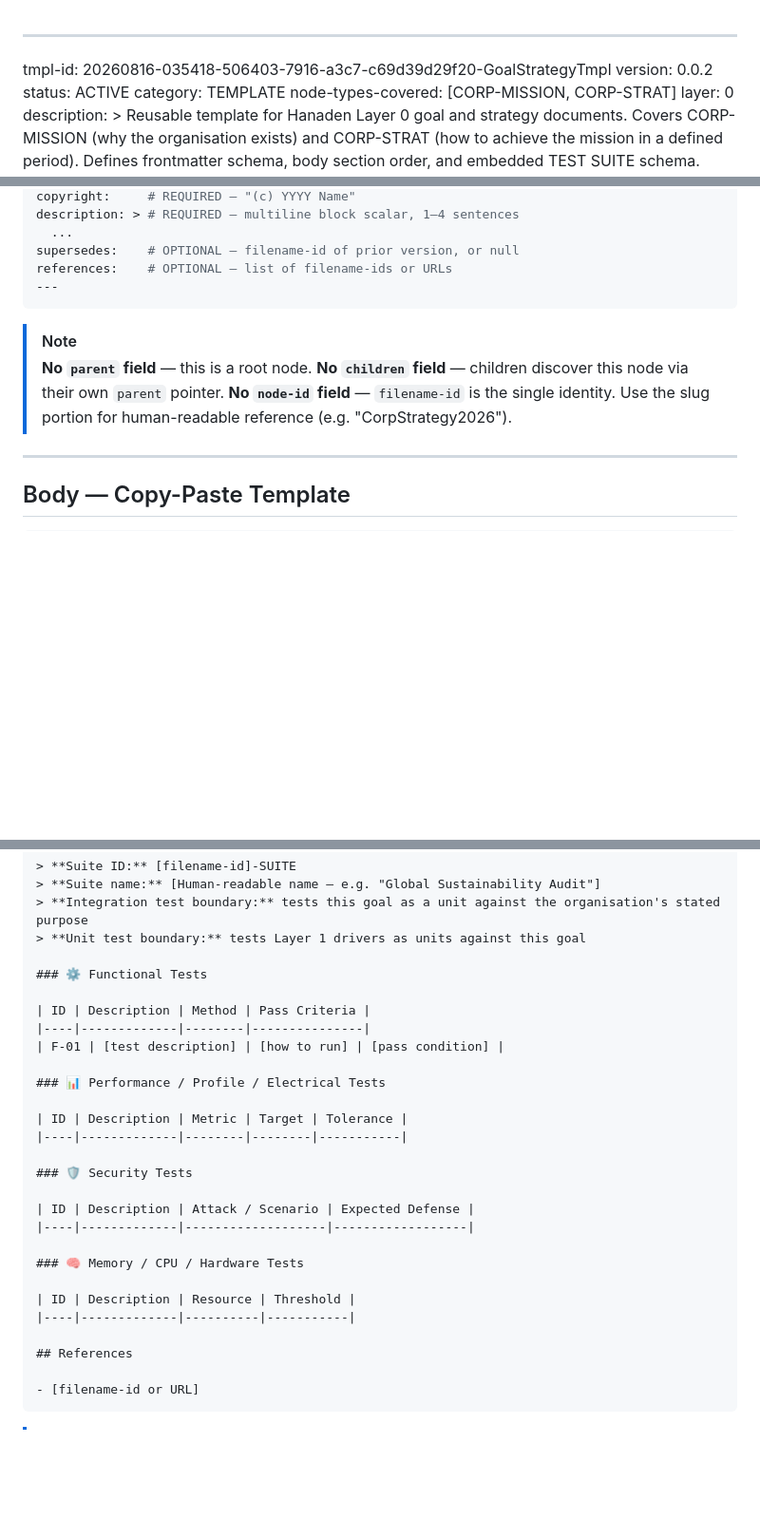
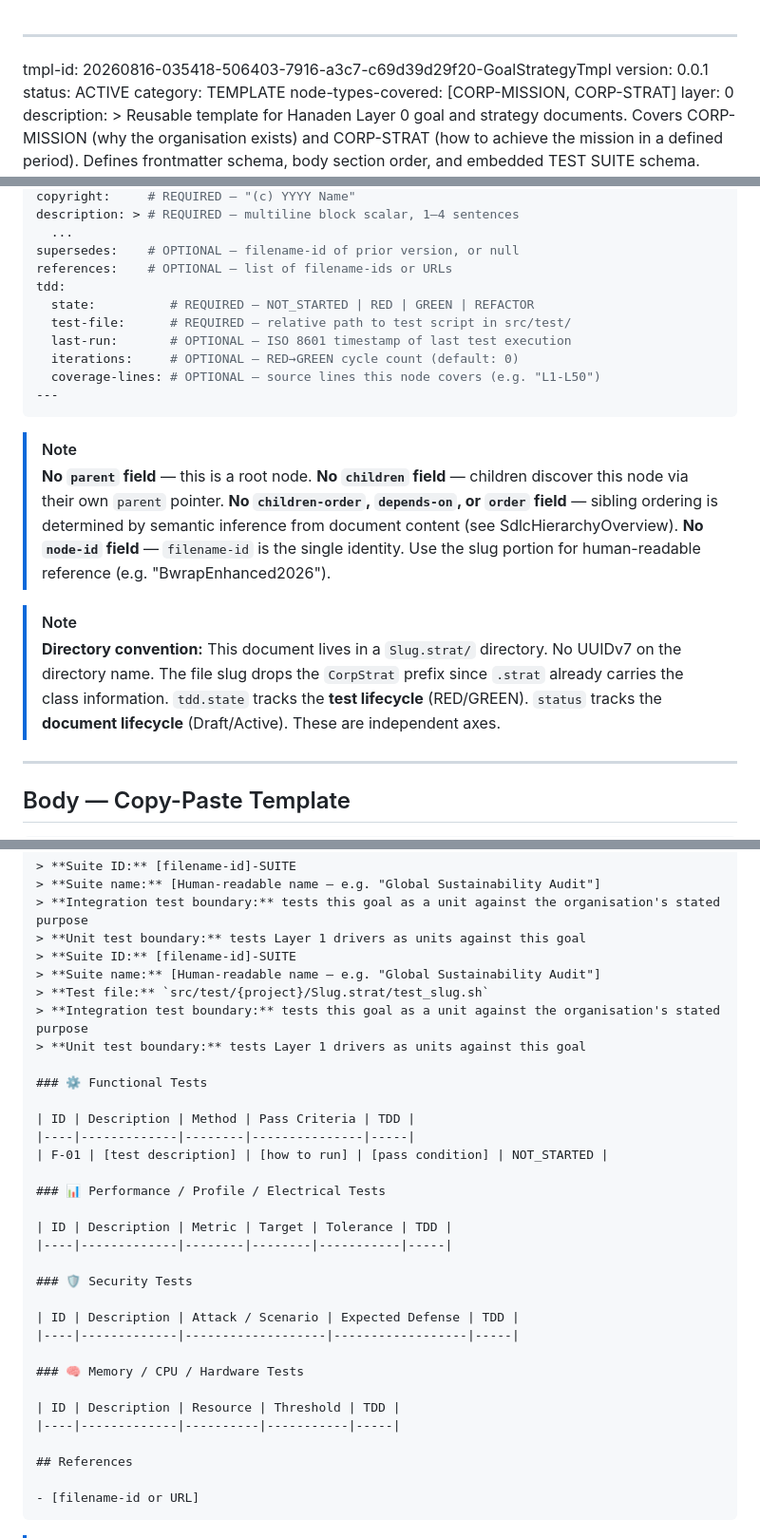
Before and after one commit to hanasaki/hanaden-bwrap-enhanced, a Markdown page: docs/doc-templates/20260816-035418-506403-7916-a3c7-c69d39d29f20-GoalStrategyTmpl.tmpl-0.0.1.md, 3 parts joined by grey strips. Shown at 95% size. Drawn GitHub-style; blank space fills up the shorter version.

Commit message:
docs(tmpl): GoalStrategyTmpl — tdd state tracking, test-file ref, dir convention

````diff
--- a/docs/doc-templates/20260816-035418-506403-7916-a3c7-c69d39d29f20-GoalStrategyTmpl.tmpl-0.0.1.md
+++ b/docs/doc-templates/20260816-035418-506403-7916-a3c7-c69d39d29f20-GoalStrategyTmpl.tmpl-0.0.1.md
@@ -1,7 +1,7 @@
 <!-- (c) 2026-* Frederick Bloom -- 20260816-035418-506403-7916-a3c7-c69d39d29f20-GoalStrategyTmpl.tmpl-0.0.1.md -- Hanaden AI Loader -->
 ---
 tmpl-id:      20260816-035418-506403-7916-a3c7-c69d39d29f20-GoalStrategyTmpl
-version:      0.0.2
+version:      0.0.1
 status:       ACTIVE
 category:     TEMPLATE
 node-types-covered: [CORP-MISSION, CORP-STRAT]
@@ -77,15 +77,29 @@ description: > # REQUIRED — multiline block scalar, 1–4 sentences
   ...
 supersedes:    # OPTIONAL — filename-id of prior version, or null
 references:    # OPTIONAL — list of filename-ids or URLs
+tdd:
+  state:          # REQUIRED — NOT_STARTED | RED | GREEN | REFACTOR
+  test-file:      # REQUIRED — relative path to test script in src/test/
+  last-run:       # OPTIONAL — ISO 8601 timestamp of last test execution
+  iterations:     # OPTIONAL — RED→GREEN cycle count (default: 0)
+  coverage-lines: # OPTIONAL — source lines this node covers (e.g. "L1-L50")
 ---
 ```
 
 > [!NOTE]
 > **No `parent` field** — this is a root node.
 > **No `children` field** — children discover this node via their own `parent` pointer.
+> **No `children-order`, `depends-on`, or `order` field** — sibling ordering is determined
+> by semantic inference from document content (see SdlcHierarchyOverview).
 > **No `node-id` field** — `filename-id` is the single identity. Use the slug portion
-> for human-readable reference (e.g. "CorpStrategy2026").
+> for human-readable reference (e.g. "BwrapEnhanced2026").
 
+> [!NOTE]
+> **Directory convention:** This document lives in a `Slug.strat/` directory.
+> No UUIDv7 on the directory name. The file slug drops the `CorpStrat` prefix
+> since `.strat` already carries the class information.
+> `tdd.state` tracks the **test lifecycle** (RED/GREEN). `status` tracks the
+> **document lifecycle** (Draft/Active). These are independent axes.
 ---
 
 ## Body — Copy-Paste Template
@@ -125,27 +139,32 @@ references:    # OPTIONAL — list of filename-ids or URLs
 > **Suite name:** [Human-readable name — e.g. "Global Sustainability Audit"]
 > **Integration test boundary:** tests this goal as a unit against the organisation's stated purpose
 > **Unit test boundary:** tests Layer 1 drivers as units against this goal
+> **Suite ID:** [filename-id]-SUITE
+> **Suite name:** [Human-readable name — e.g. "Global Sustainability Audit"]
+> **Test file:** `src/test/{project}/Slug.strat/test_slug.sh`
+> **Integration test boundary:** tests this goal as a unit against the organisation's stated purpose
+> **Unit test boundary:** tests Layer 1 drivers as units against this goal
 
 ### ⚙️ Functional Tests
 
-| ID | Description | Method | Pass Criteria |
-|----|-------------|--------|---------------|
-| F-01 | [test description] | [how to run] | [pass condition] |
+| ID | Description | Method | Pass Criteria | TDD |
+|----|-------------|--------|---------------|-----|
+| F-01 | [test description] | [how to run] | [pass condition] | NOT_STARTED |
 
 ### 📊 Performance / Profile / Electrical Tests
 
-| ID | Description | Metric | Target | Tolerance |
-|----|-------------|--------|--------|-----------|
+| ID | Description | Metric | Target | Tolerance | TDD |
+|----|-------------|--------|--------|-----------|-----|
 
 ### 🛡️ Security Tests
 
-| ID | Description | Attack / Scenario | Expected Defense |
-|----|-------------|-------------------|------------------|
+| ID | Description | Attack / Scenario | Expected Defense | TDD |
+|----|-------------|-------------------|------------------|-----|
 
 ### 🧠 Memory / CPU / Hardware Tests
 
-| ID | Description | Resource | Threshold |
-|----|-------------|----------|-----------|
+| ID | Description | Resource | Threshold | TDD |
+|----|-------------|----------|-----------|-----|
 
 ## References
 
````
Also changed, not shown: other parts of docs/doc-templates/20260816-035418-506403-7916-a3c7-c69d39d29f20-GoalStrategyTmpl.tmpl-0.0.1.md (+7 -1 lines).
